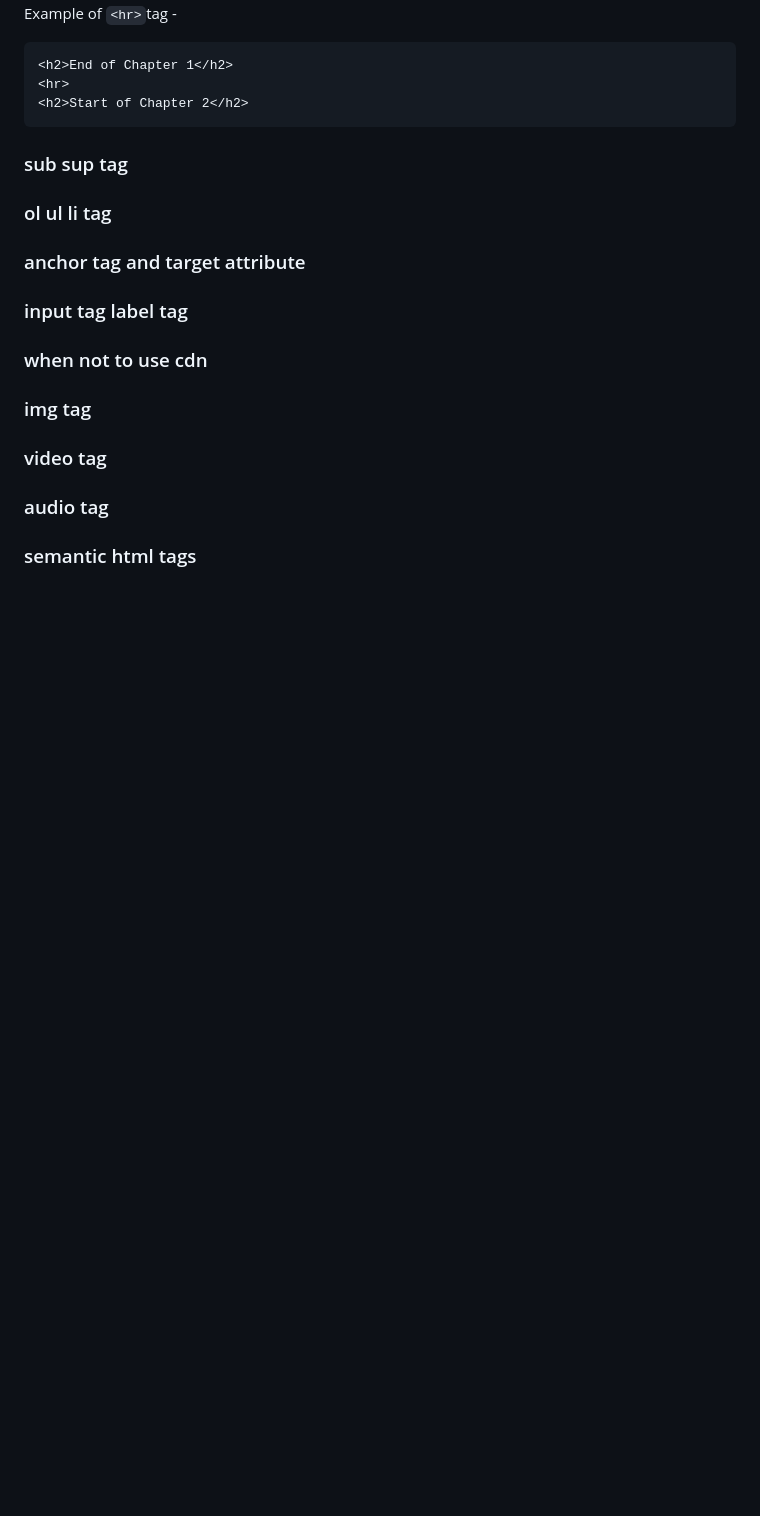
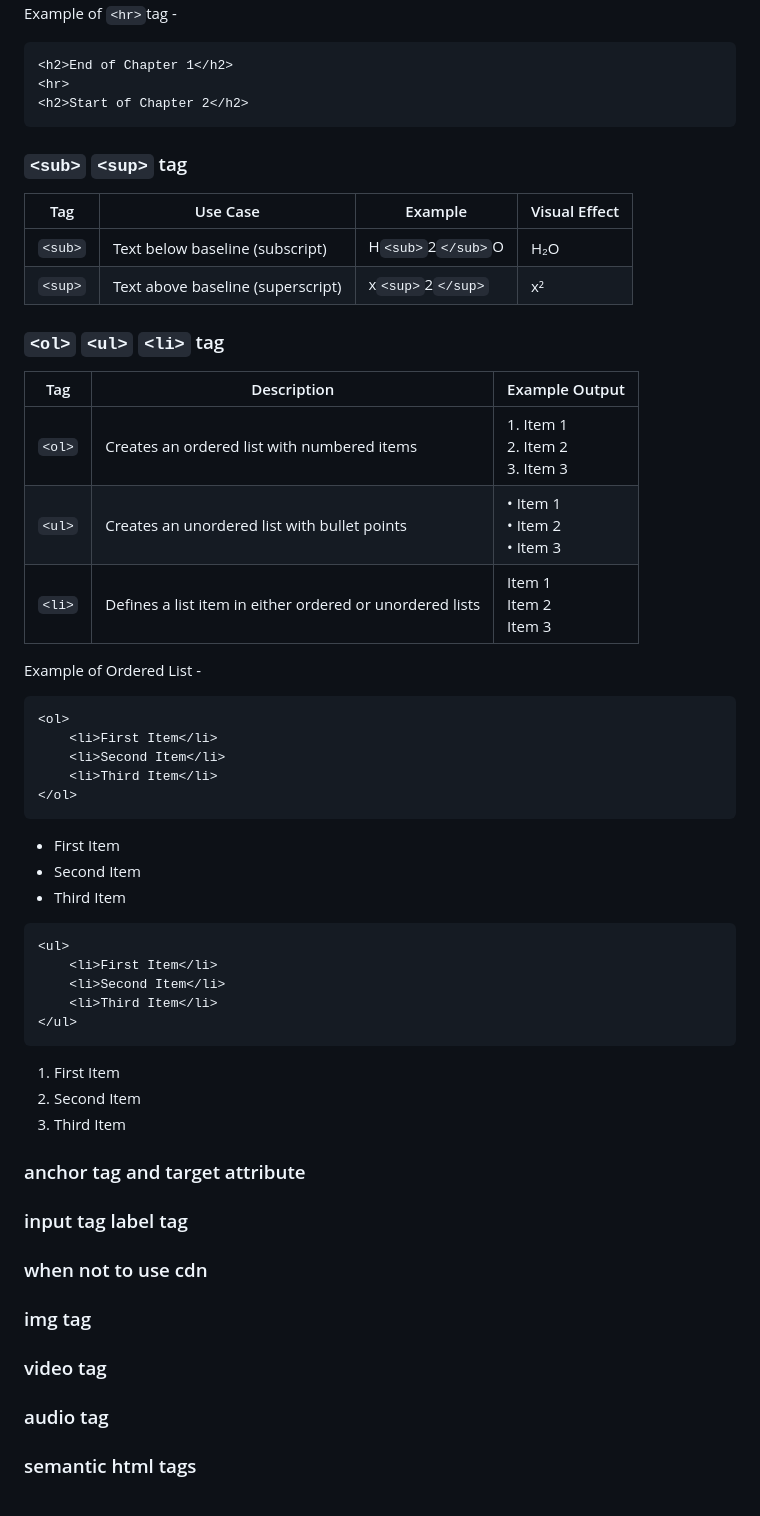
Before and after one commit to akonar-dev/webdev, a Markdown page: Lecture_2/HTML_Notes.md, the part around the change printed below. Rendered like a GitHub page; blank space fills up the shorter version.

Commit message:
Upto ordered unordered list

````diff
--- a/Lecture_2/HTML_Notes.md
+++ b/Lecture_2/HTML_Notes.md
@@ -147,11 +145,44 @@ Example of `<hr>`tag -
 <h2>Start of Chapter 2</h2>
 ```
 
+### `<sub>` `<sup>` tag
+| Tag | Use Case | Example | Visual Effect |
+|------------------|------------------|------------------|------------------|
+| `<sub>` | Text below baseline (subscript)   | H`<sub>`2`</sub>`O   | H₂O
+| `<sup>` | Text above baseline (superscript)   | x`<sup>`2`</sup>`   | x²
 
+### `<ol>` `<ul>` `<li>` tag
+| Tag    | Description                                          | Example Output                          |
+|--------|------------------------------------------------------|-----------------------------------------|
+| `<ol>` | Creates an ordered list with numbered items          | 1. Item 1 <br> 2. Item 2 <br> 3. Item 3 |
+| `<ul>` | Creates an unordered list with bullet points         | • Item 1 <br> • Item 2 <br> • Item 3    |
+| `<li>` | Defines a list item in either ordered or unordered lists | Item 1 <br> Item 2 <br> Item 3 |
 
-### sub sup tag
-### ol ul li tag
+Example of Ordered List -
+```html
+<ol>
+    <li>First Item</li>
+    <li>Second Item</li>
+    <li>Third Item</li>
+</ol>
+```
+- First Item
+- Second Item
+- Third Item
+
+```html
+<ul>
+    <li>First Item</li>
+    <li>Second Item</li>
+    <li>Third Item</li>
+</ul>
+```
+1. First Item
+2. Second Item
+3. Third Item
+
 ### anchor tag and target attribute
+
 ### input tag label tag
 ### when not to use cdn
 ### img tag
````
Also changed, not shown: other parts of Lecture_2/HTML_Notes.md (+1 -3 lines).
